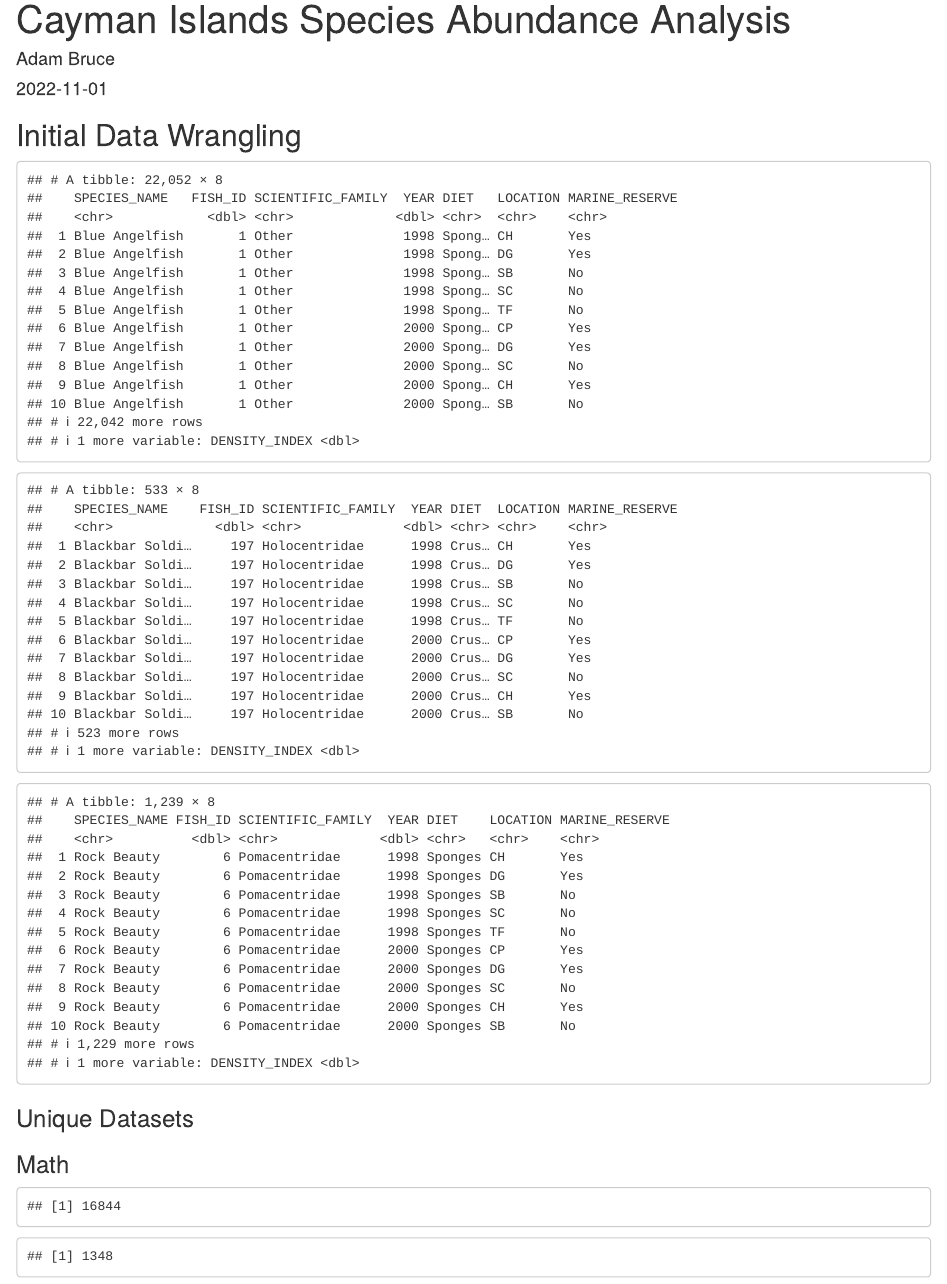
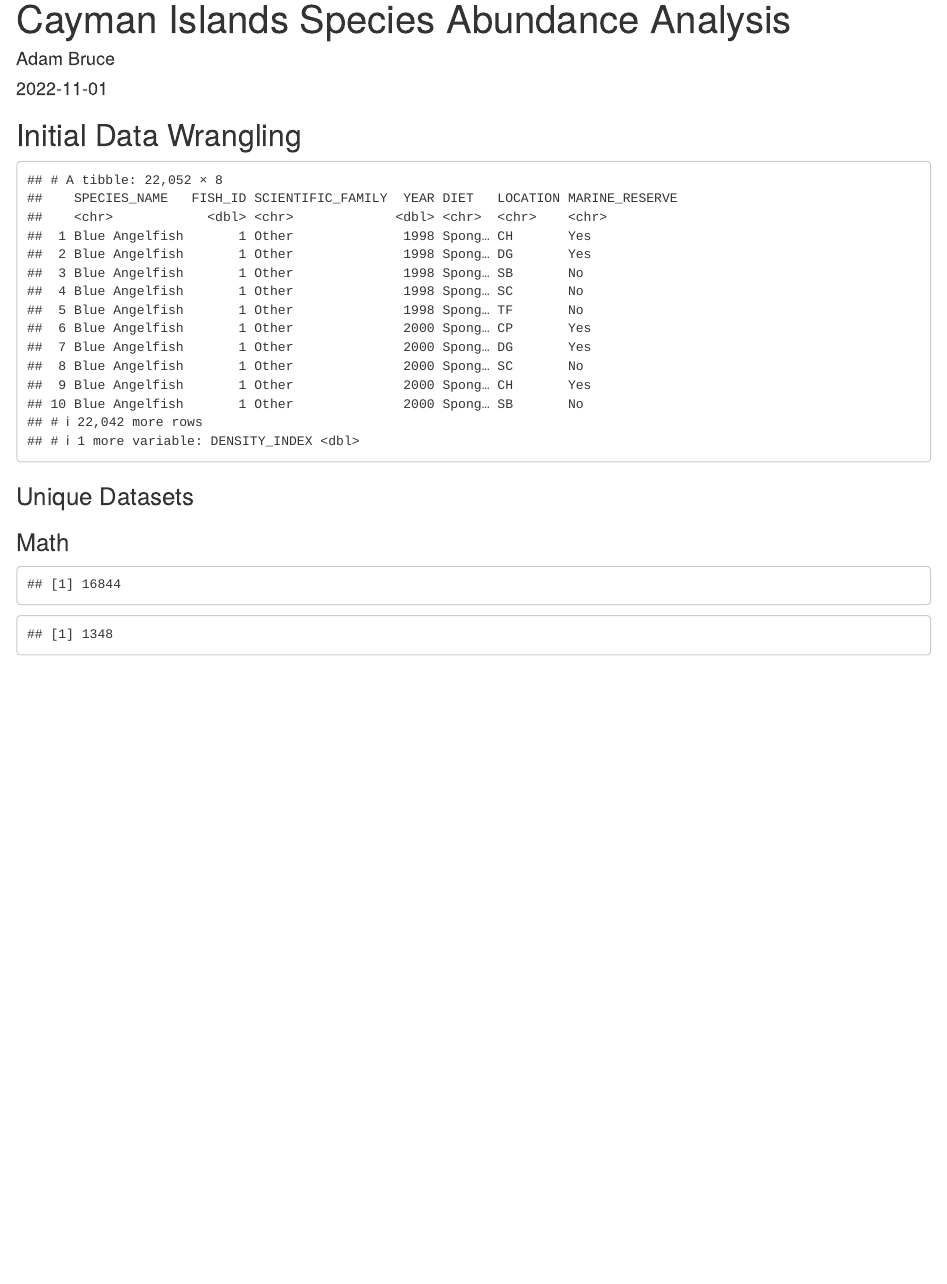
Before and after one commit to lu2021adam/Senior_Experience_Project, an R Markdown document (BRUCEA_IS_PROJECT.Rmd): the page in a window 1100 px wide, from its top. Rendered offline with R 4.5, knitr and Pandoc, with nearby package versions; some code elsewhere in the file could not run offline; the gapminder table comes from the copy in Python's plotly package.

````diff
--- a/BRUCEA_IS_PROJECT.Rmd
+++ b/BRUCEA_IS_PROJECT.Rmd
@@ -1,3 +1,10 @@
+---
+title: "Cayman Islands Species Abundance Analysis"
+author: "Adam Bruce"
+date: '2022-11-01'
+output: html_document
+---
+
 ---
 title: "Cayman Islands Species Abundance Analysis"
 author: "Adam Bruce"
@@ -191,10 +198,6 @@
 
 CAYMAN_FISH_TIDY
 
-CAYMAN_FISH_TIDY %>% filter(SPECIES_NAME %in% c("Reef Squirrelfish", "Squirrelfish", "Longjaw Squirrelfish", "Longspine Squirrelfish", "Dusky Squirrelfish", "Blackbar Soldierfish"))
-
-CAYMAN_FISH_TIDY %>% filter(SPECIES_NAME %in% c("Threespot Damselfish", "Rock Beauty", "Blue Chromis", "Sergeant Major", "Longfin Damselfish", "Dusky Damselfish", "Sunshinefish", "Bicolor Damselfish", "Yellowtail Damselfish", "Brown Chromis", "Yellowtail Reeffish", "Cocoa Damselfish", "Beaugregory", "Purple Reeffish"))
-
 ```
 ### Unique Datasets
 
````
Also changed, not shown: APPENDIX PLOTS/INTERACTION MODEL.png (added), APPENDIX PLOTS/UNCODITIONAL MEANS.png (added), APPENDIX PLOTS/UNCONDITIONAL GROWTH.png (added), BRUCEA_IS_PROJECT.Rmd (3 more changed lines), 3 other files.
